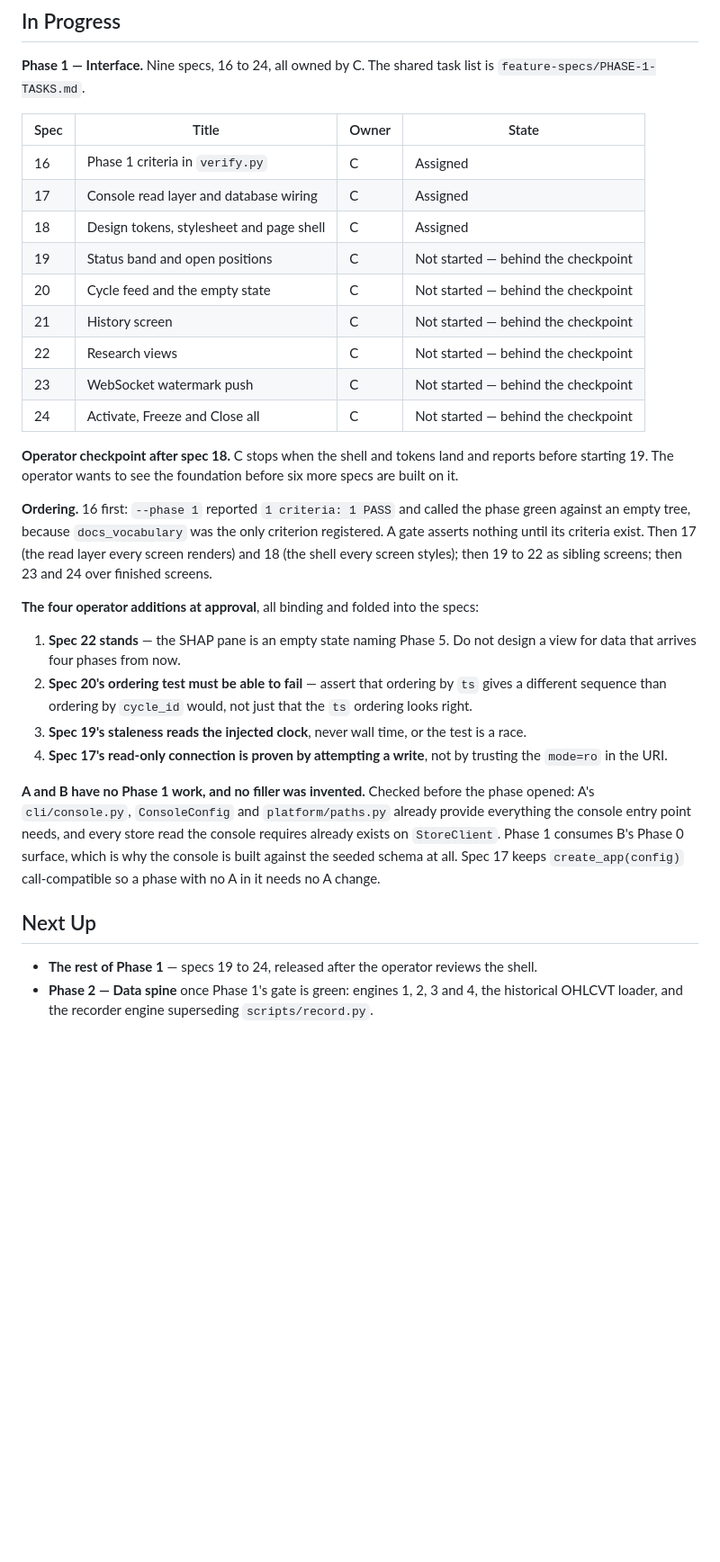
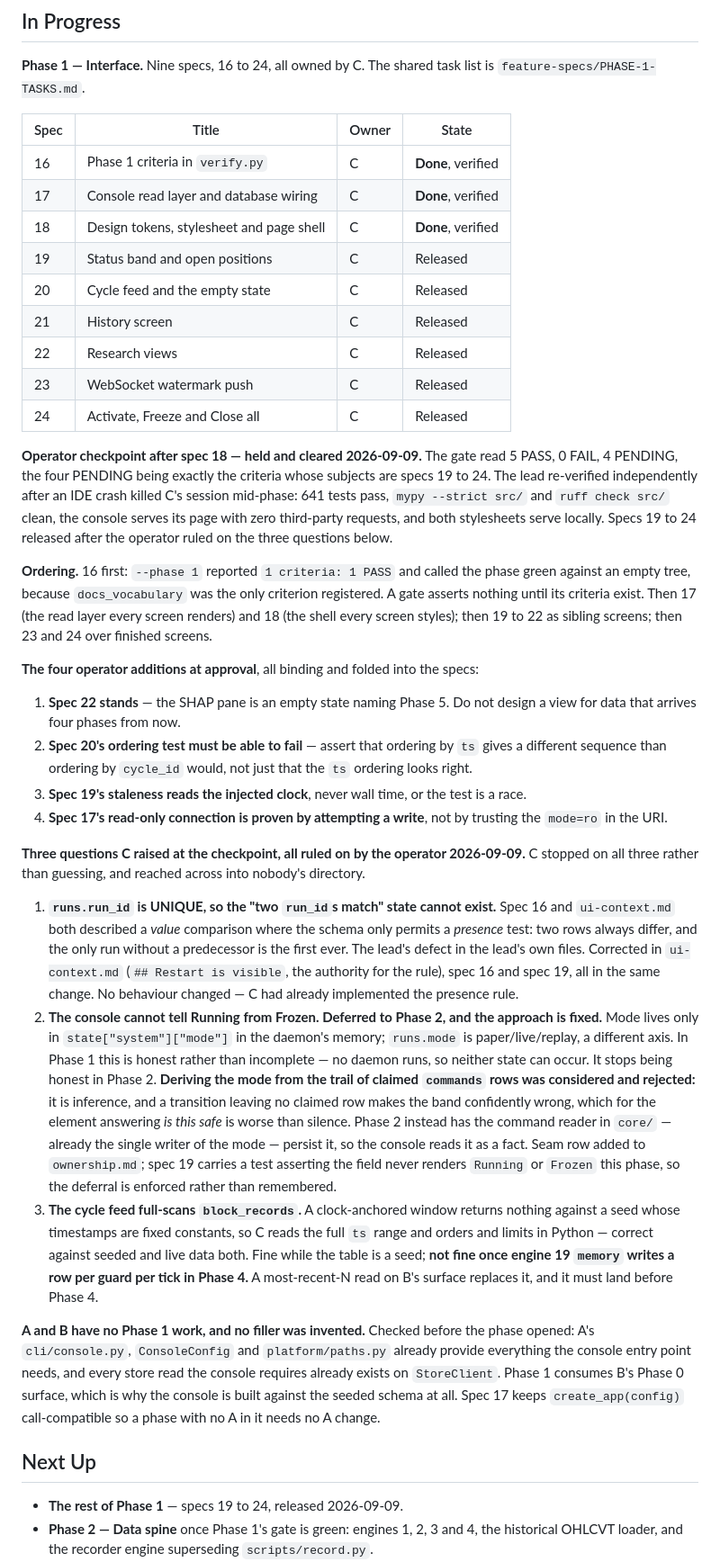
Before and after one commit to alqahtanis0001/ACSOE, a Markdown page: context/progress-tracker.md, the part around one of its changes. Shown at 90% size. GitHub-like rendering; blank space fills up the shorter version.

Commit message:
docs: initialize progress tracker and phase 1 lead documentation

```diff
--- a/context/progress-tracker.md
+++ b/context/progress-tracker.md
@@ -51,17 +51,17 @@ A phase is green only when `python scripts/verify.py --phase N` passes every cri
 
 | Spec | Title | Owner | State |
 |---|---|---|---|
-| 16 | Phase 1 criteria in `verify.py` | C | Assigned |
-| 17 | Console read layer and database wiring | C | Assigned |
-| 18 | Design tokens, stylesheet and page shell | C | Assigned |
-| 19 | Status band and open positions | C | Not started — behind the checkpoint |
-| 20 | Cycle feed and the empty state | C | Not started — behind the checkpoint |
-| 21 | History screen | C | Not started — behind the checkpoint |
-| 22 | Research views | C | Not started — behind the checkpoint |
-| 23 | WebSocket watermark push | C | Not started — behind the checkpoint |
-| 24 | Activate, Freeze and Close all | C | Not started — behind the checkpoint |
+| 16 | Phase 1 criteria in `verify.py` | C | **Done**, verified |
+| 17 | Console read layer and database wiring | C | **Done**, verified |
+| 18 | Design tokens, stylesheet and page shell | C | **Done**, verified |
+| 19 | Status band and open positions | C | Released |
+| 20 | Cycle feed and the empty state | C | Released |
+| 21 | History screen | C | Released |
+| 22 | Research views | C | Released |
+| 23 | WebSocket watermark push | C | Released |
+| 24 | Activate, Freeze and Close all | C | Released |
 
-**Operator checkpoint after spec 18.** C stops when the shell and tokens land and reports before starting 19. The operator wants to see the foundation before six more specs are built on it.
+**Operator checkpoint after spec 18 — held and cleared 2026-09-09.** The gate read 5 PASS, 0 FAIL, 4 PENDING, the four PENDING being exactly the criteria whose subjects are specs 19 to 24. The lead re-verified independently after an IDE crash killed C's session mid-phase: 641 tests pass, `mypy --strict src/` and `ruff check src/` clean, the console serves its page with zero third-party requests, and both stylesheets serve locally. Specs 19 to 24 released after the operator ruled on the three questions below.
 
 **Ordering.** 16 first: `--phase 1` reported `1 criteria: 1 PASS` and called the phase green against an empty tree, because `docs_vocabulary` was the only criterion registered. A gate asserts nothing until its criteria exist. Then 17 (the read layer every screen renders) and 18 (the shell every screen styles); then 19 to 22 as sibling screens; then 23 and 24 over finished screens.
 
@@ -72,9 +72,15 @@ A phase is green only when `python scripts/verify.py --phase N` passes every cri
 3. **Spec 19's staleness reads the injected clock**, never wall time, or the test is a race.
 4. **Spec 17's read-only connection is proven by attempting a write**, not by trusting the `mode=ro` in the URI.
 
+**Three questions C raised at the checkpoint, all ruled on by the operator 2026-09-09.** C stopped on all three rather than guessing, and reached across into nobody's directory.
+
+1. **`runs.run_id` is UNIQUE, so the "two `run_id`s match" state cannot exist.** Spec 16 and `ui-context.md` both described a *value* comparison where the schema only permits a *presence* test: two rows always differ, and the only run without a predecessor is the first ever. The lead's defect in the lead's own files. Corrected in `ui-context.md` (`## Restart is visible`, the authority for the rule), spec 16 and spec 19, all in the same change. No behaviour changed — C had already implemented the presence rule.
+2. **The console cannot tell Running from Frozen. Deferred to Phase 2, and the approach is fixed.** Mode lives only in `state["system"]["mode"]` in the daemon's memory; `runs.mode` is paper/live/replay, a different axis. In Phase 1 this is honest rather than incomplete — no daemon runs, so neither state can occur. It stops being honest in Phase 2. **Deriving the mode from the trail of claimed `commands` rows was considered and rejected:** it is inference, and a transition leaving no claimed row makes the band confidently wrong, which for the element answering *is this safe* is worse than silence. Phase 2 instead has the command reader in `core/` — already the single writer of the mode — persist it, so the console reads it as a fact. Seam row added to `ownership.md`; spec 19 carries a test asserting the field never renders `Running` or `Frozen` this phase, so the deferral is enforced rather than remembered.
+3. **The cycle feed full-scans `block_records`.** A clock-anchored window returns nothing against a seed whose timestamps are fixed constants, so C reads the full `ts` range and orders and limits in Python — correct against seeded and live data both. Fine while the table is a seed; **not fine once engine 19 `memory` writes a row per guard per tick in Phase 4.** A most-recent-N read on B's surface replaces it, and it must land before Phase 4.
+
 **A and B have no Phase 1 work, and no filler was invented.** Checked before the phase opened: A's `cli/console.py`, `ConsoleConfig` and `platform/paths.py` already provide everything the console entry point needs, and every store read the console requires already exists on `StoreClient`. Phase 1 consumes B's Phase 0 surface, which is why the console is built against the seeded schema at all. Spec 17 keeps `create_app(config)` call-compatible so a phase with no A in it needs no A change.
 
 ## Next Up
 
-- **The rest of Phase 1** — specs 19 to 24, released after the operator reviews the shell.
+- **The rest of Phase 1** — specs 19 to 24, released 2026-09-09.
 - **Phase 2 — Data spine** once Phase 1's gate is green: engines 1, 2, 3 and 4, the historical OHLCVT loader, and the recorder engine superseding `scripts/record.py`.
```
Also changed, not shown: other parts of context/progress-tracker.md (+4 -0 lines), 1 other file.
